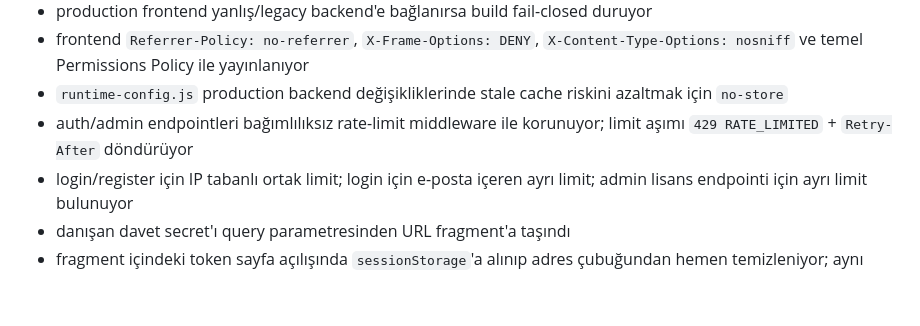
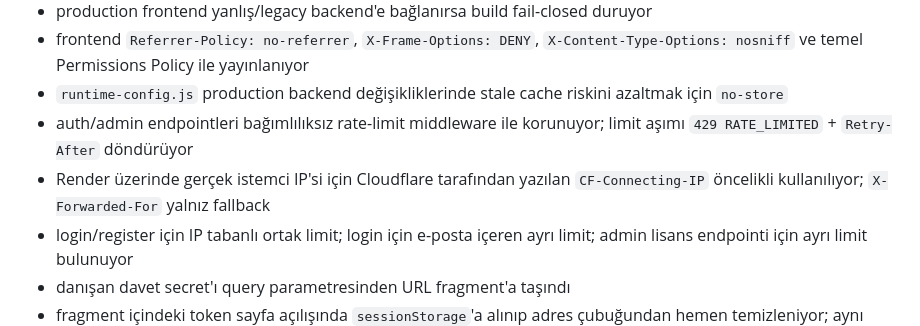
Before and after one commit to efaher/persona_card, a Markdown page: SECURITY_REVIEW_V1.2.md, the part around the change. GitHub-like rendering; blank space fills up the shorter version.

Commit message:
Clarify trusted Render IP source

```diff
--- a/SECURITY_REVIEW_V1.2.md
+++ b/SECURITY_REVIEW_V1.2.md
@@ -14,6 +14,7 @@ Bu belge 2026-08-29 tarihli V1.2 staging pilotu sonrasında production öncesi k
 - frontend `Referrer-Policy: no-referrer`, `X-Frame-Options: DENY`, `X-Content-Type-Options: nosniff` ve temel Permissions Policy ile yayınlanıyor
 - `runtime-config.js` production backend değişikliklerinde stale cache riskini azaltmak için `no-store`
 - auth/admin endpointleri bağımlılıksız rate-limit middleware ile korunuyor; limit aşımı `429 RATE_LIMITED` + `Retry-After` döndürüyor
+- Render üzerinde gerçek istemci IP'si için Cloudflare tarafından yazılan `CF-Connecting-IP` öncelikli kullanılıyor; `X-Forwarded-For` yalnız fallback
 - login/register için IP tabanlı ortak limit; login için e-posta içeren ayrı limit; admin lisans endpointi için ayrı limit bulunuyor
 - danışan davet secret'ı query parametresinden URL fragment'a taşındı
 - fragment içindeki token sayfa açılışında `sessionStorage`'a alınıp adres çubuğundan hemen temizleniyor; aynı sekmede reconnect destekleniyor
```
